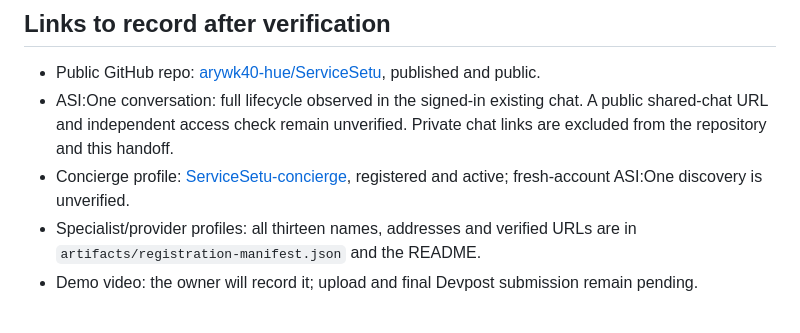
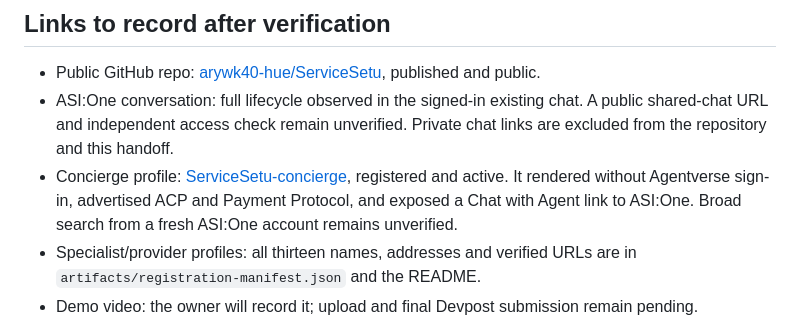
Before and after one commit to arywk40-hue/ServiceSetu, a Markdown page: docs/submission.md, the part around the change. GitHub-like rendering.

```diff
--- a/docs/submission.md
+++ b/docs/submission.md
@@ -35,7 +35,7 @@ The optional FET path adds `PAYMENT_MODE=fet_testnet` on Dorado only. Eighteen l
 
 - Public GitHub repo: [arywk40-hue/ServiceSetu](https://github.com/arywk40-hue/ServiceSetu), published and public.
 - ASI:One conversation: full lifecycle observed in the signed-in existing chat. A public shared-chat URL and independent access check remain unverified. Private chat links are excluded from the repository and this handoff.
-- Concierge profile: [ServiceSetu-concierge](https://agentverse.ai/agents/details/agent1q02ftm6eu39lw0vc5kh3uhr4gtkkeqd6jpcaxzn4gyyrc2ac0p9ecvl39sz/profile), registered and active; fresh-account ASI:One discovery is unverified.
+- Concierge profile: [ServiceSetu-concierge](https://agentverse.ai/agents/details/agent1q02ftm6eu39lw0vc5kh3uhr4gtkkeqd6jpcaxzn4gyyrc2ac0p9ecvl39sz/profile), registered and active. It rendered without Agentverse sign-in, advertised ACP and Payment Protocol, and exposed a Chat with Agent link to ASI:One. Broad search from a fresh ASI:One account remains unverified.
 - Specialist/provider profiles: all thirteen names, addresses and verified URLs are in `artifacts/registration-manifest.json` and the README.
 - Demo video: the owner will record it; upload and final Devpost submission remain pending.
 
```
Also changed, not shown: docs/showcase-readiness.md (+1 -1 lines).
